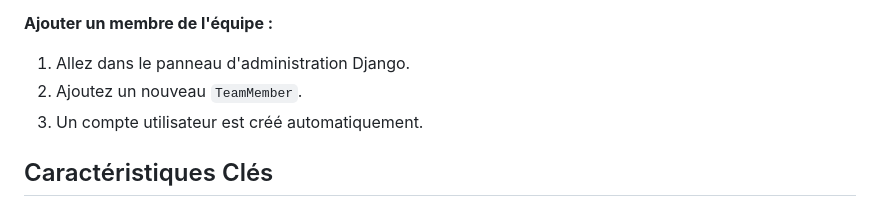
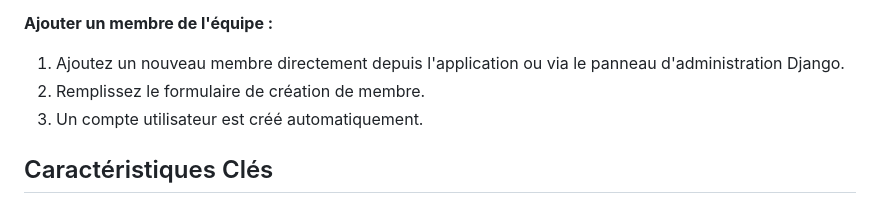
Before and after one commit to ZakariaBenarbia/variant_curation_app, a Markdown page: README.md, the part around the change. Rendered like a GitHub page.

```diff
--- a/README.md
+++ b/README.md
@@ -179,8 +179,8 @@ Enregistre les étapes de traitement, les statuts et les messages de log.
 3. Téléchargez ou affichez le rapport clinique généré si disponible.
 
 **Ajouter un membre de l'équipe :**
-1. Allez dans le panneau d'administration Django.
-2. Ajoutez un nouveau `TeamMember`.
+1. Ajoutez un nouveau membre directement depuis l'application ou via le panneau d'administration Django.
+2. Remplissez le formulaire de création de membre.
 3. Un compte utilisateur est créé automatiquement.
 
 ## Caractéristiques Clés
```
